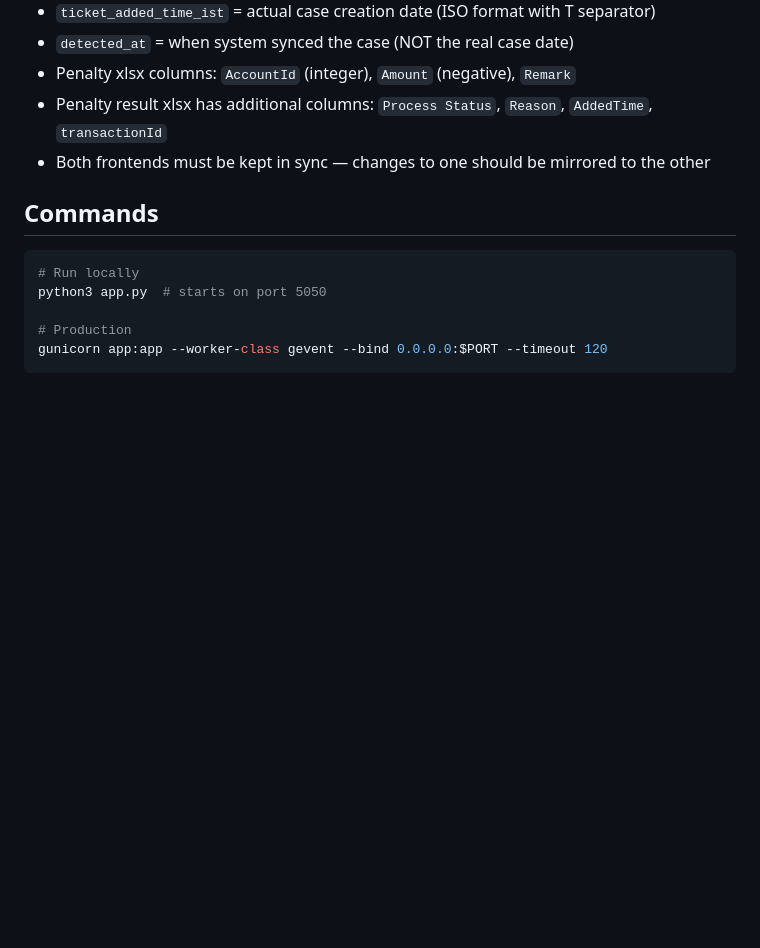
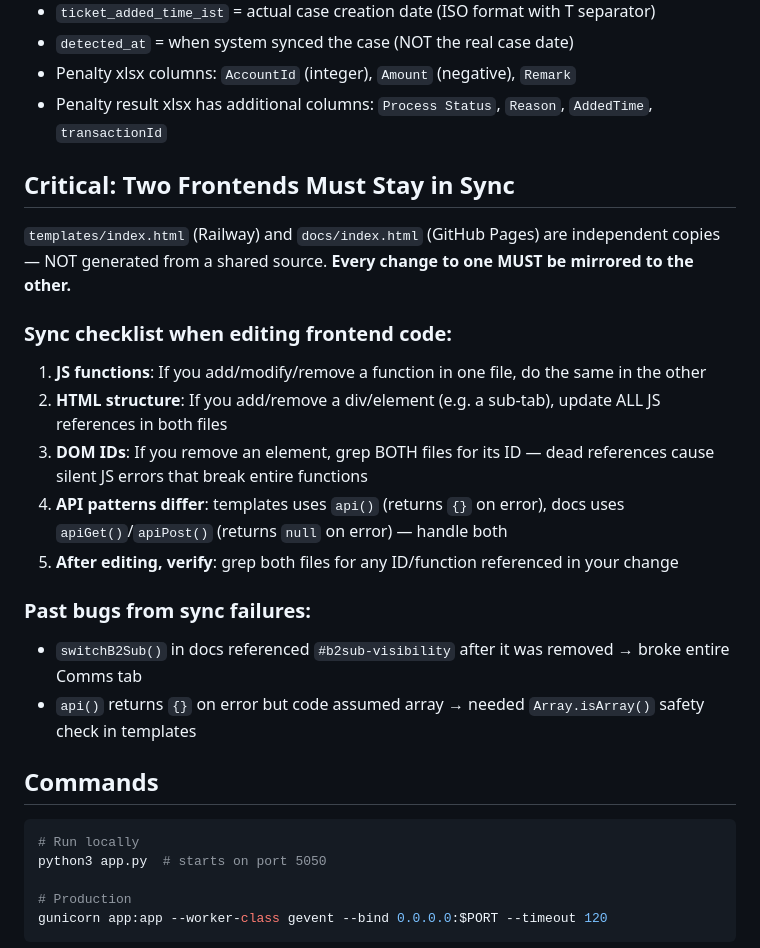
Before and after one commit to shivanksood-prog/breach_tracker, a Markdown page: CLAUDE.md, the part around the change. Rendered like a GitHub page; blank space fills up the shorter version.

Commit message:
Update CLAUDE.md: add frontend sync checklist from Comms tab bug
Document the two-frontend sync requirement with concrete checklist
and past bugs to prevent the same class of errors.

Co-Authored-By: Claude Opus 4.6 <noreply@anthropic.com>

```diff
--- a/CLAUDE.md
+++ b/CLAUDE.md
@@ -76,7 +76,21 @@ detected → customer_refunded → customer_comms → partner_penalty
 - `detected_at` = when system synced the case (NOT the real case date)
 - Penalty xlsx columns: `AccountId` (integer), `Amount` (negative), `Remark`
 - Penalty result xlsx has additional columns: `Process Status`, `Reason`, `AddedTime`, `transactionId`
-- Both frontends must be kept in sync — changes to one should be mirrored to the other
+
+## Critical: Two Frontends Must Stay in Sync
+
+`templates/index.html` (Railway) and `docs/index.html` (GitHub Pages) are independent copies — NOT generated from a shared source. **Every change to one MUST be mirrored to the other.**
+
+### Sync checklist when editing frontend code:
+1. **JS functions**: If you add/modify/remove a function in one file, do the same in the other
+2. **HTML structure**: If you add/remove a div/element (e.g. a sub-tab), update ALL JS references in both files
+3. **DOM IDs**: If you remove an element, grep BOTH files for its ID — dead references cause silent JS errors that break entire functions
+4. **API patterns differ**: templates uses `api()` (returns `{}` on error), docs uses `apiGet()`/`apiPost()` (returns `null` on error) — handle both
+5. **After editing, verify**: grep both files for any ID/function referenced in your change
+
+### Past bugs from sync failures:
+- `switchB2Sub()` in docs referenced `#b2sub-visibility` after it was removed → broke entire Comms tab
+- `api()` returns `{}` on error but code assumed array → needed `Array.isArray()` safety check in templates
 
 ## Commands
 
```
